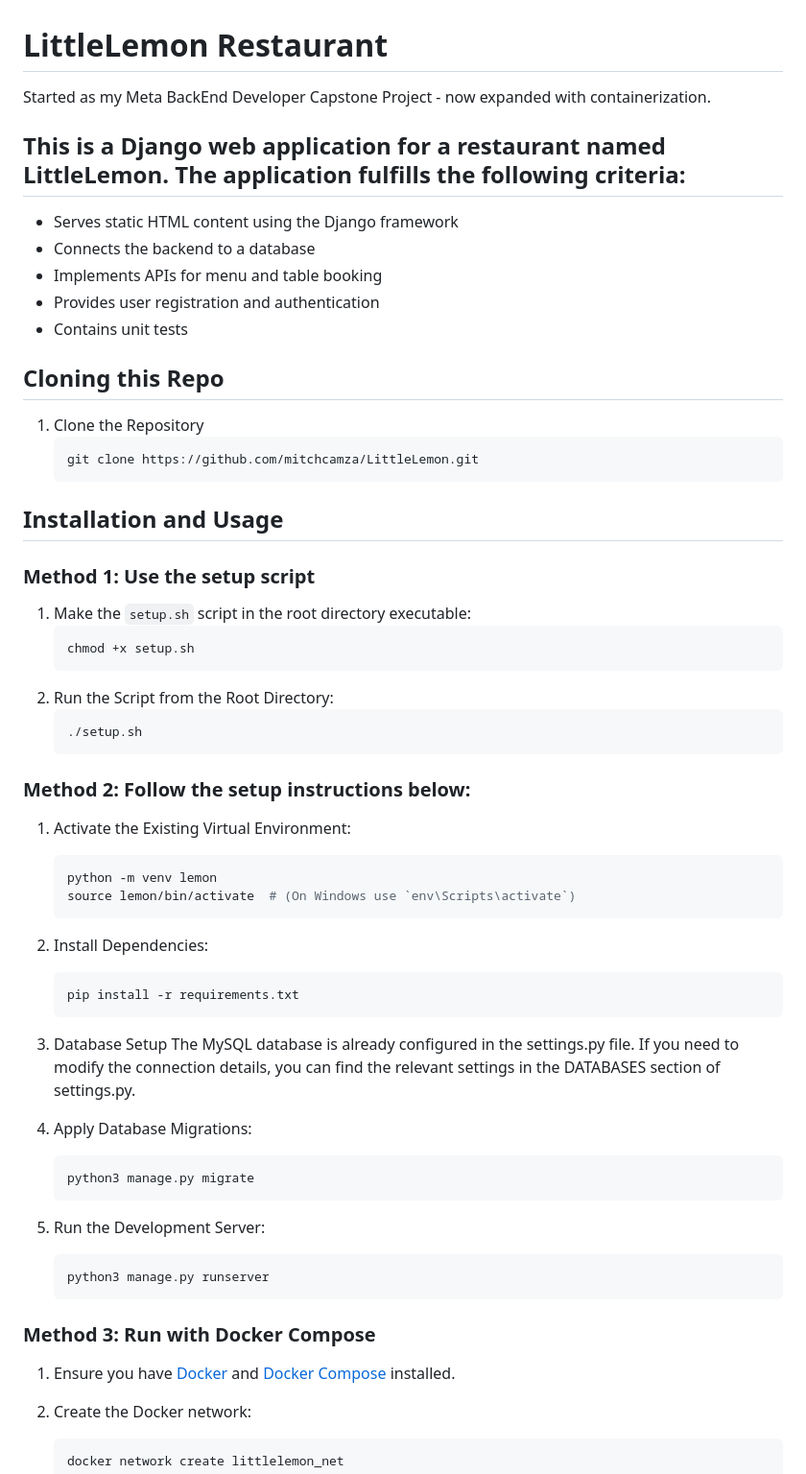
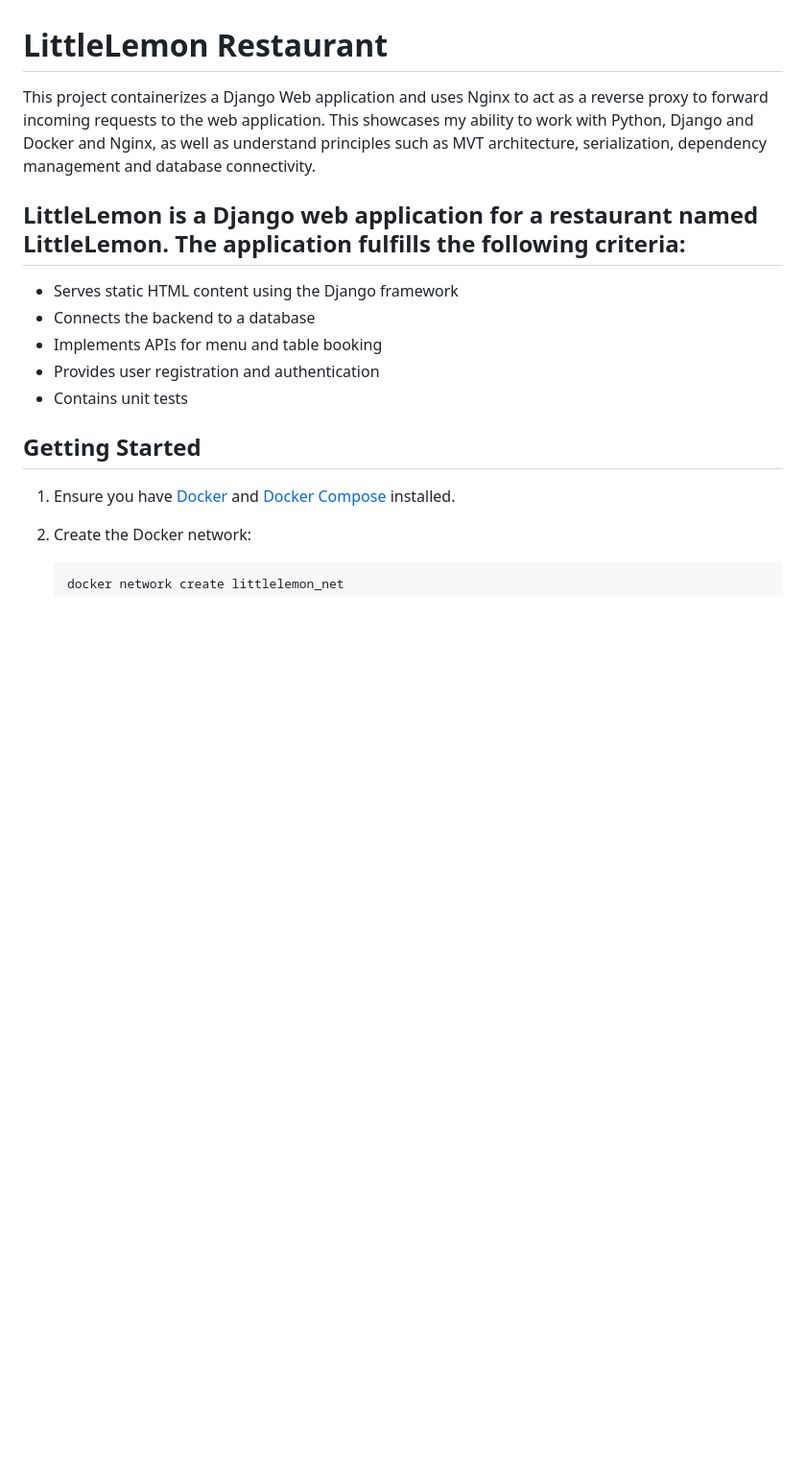
Before and after one commit to mitchcamza/LittleLemon, a Markdown page: README.md, the part around one of its changes. Shown at 96% size. GitHub-like rendering; blank space fills up the shorter version.

````diff
--- a/README.md
+++ b/README.md
@@ -1,59 +1,14 @@
 # LittleLemon Restaurant
-Started as my Meta BackEnd Developer Capstone Project - now expanded with containerization.
+This project containerizes a Django Web application and uses Nginx to act as a reverse proxy to forward incoming requests to the web application. This showcases my ability to work with Python, Django and Docker and Nginx, as well as understand principles such as MVT architecture, serialization, dependency management and database connectivity.
 
-## This is a Django web application for a restaurant named LittleLemon. The application fulfills the following criteria:
+## LittleLemon is a Django web application for a restaurant named LittleLemon. The application fulfills the following criteria:
 - Serves static HTML content using the Django framework
 - Connects the backend to a database
 - Implements APIs for menu and table booking
 - Provides user registration and authentication
 - Contains unit tests
 
-## Cloning this Repo
-1. Clone the Repository
-    ```bash
-    git clone https://github.com/mitchcamza/LittleLemon.git
-    ```
-
-## Installation and Usage
-
-### Method 1: Use the setup script
-
-1. Make the `setup.sh` script in the root directory executable:
-    ```bash
-    chmod +x setup.sh
-    ```
-2. Run the Script from the Root Directory:
-    ```bash
-    ./setup.sh
-    ```
-
-### Method 2: Follow the setup instructions below:
-
-1. Activate the Existing Virtual Environment:
-    ```bash
-    python -m venv lemon
-    source lemon/bin/activate  # (On Windows use `env\Scripts\activate`)
-    ```
-
-2. Install Dependencies:
-    ```bash
-    pip install -r requirements.txt
-    ```
-
-3. Database Setup
-The MySQL database is already configured in the settings.py file. If you need to modify the connection details, you can find the relevant settings in the DATABASES section of settings.py.
-
-4. Apply Database Migrations:
-    ```bash
-    python3 manage.py migrate
-    ```
-
-5. Run the Development Server:
-    ```bash
-    python3 manage.py runserver
-    ```
-
-### Method 3: Run with Docker Compose
+## Getting Started
 
 1. Ensure you have [Docker](https://docs.docker.com/get-docker/) and [Docker Compose](https://docs.docker.com/compose/install/) installed.
 
````
Also changed, not shown: other parts of README.md (+17 -11 lines).
